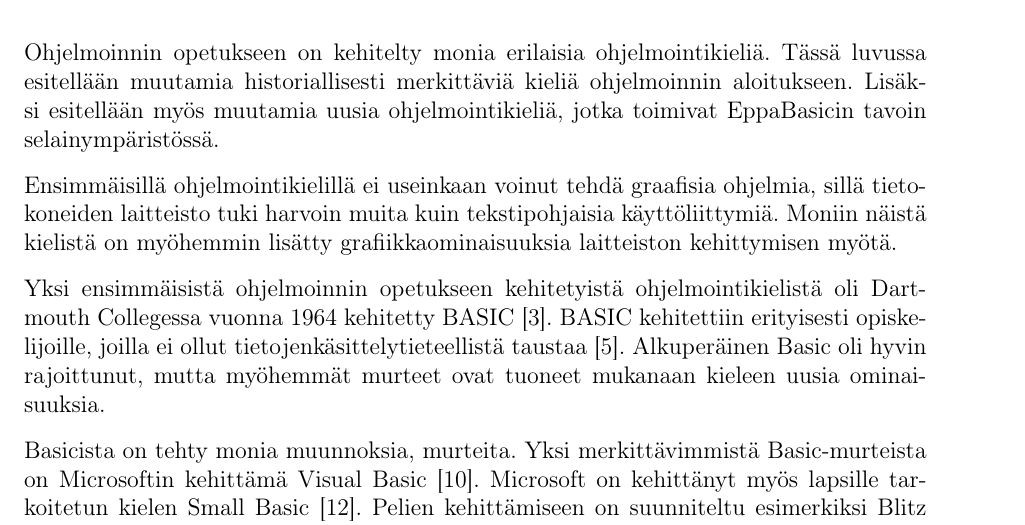
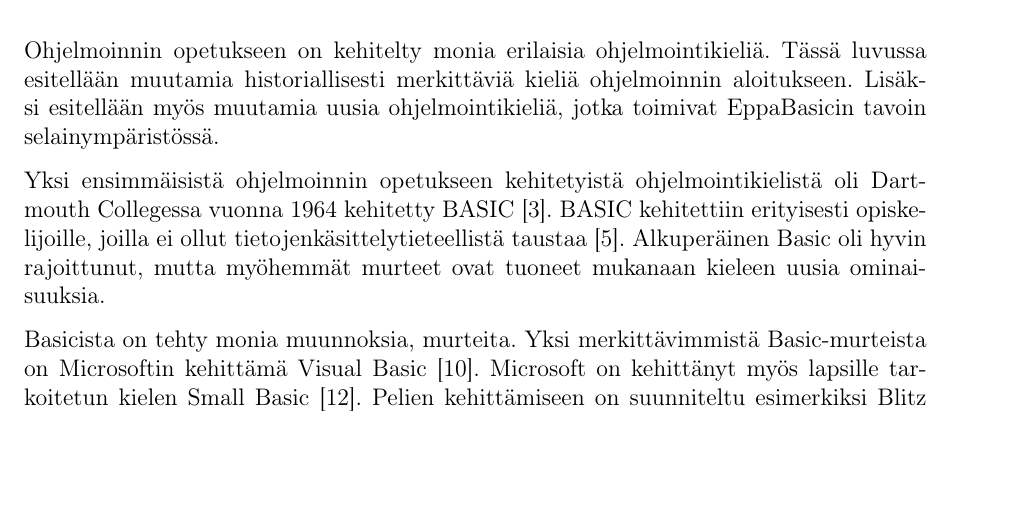
Before and after one commit to henkkuli/EppaBasic-raportti, a LaTeX document (tutkielma.tex, which reads aikaisempaa.tex): part of page 5 of 18, cut so that both start at the same text, the shorter picture padded with empty space. Compiled offline with pdfLaTeX.

Commit message:
Resolves #15

```diff
--- a/aikaisempaa.tex
+++ b/aikaisempaa.tex
@@ -9,17 +9,6 @@
 Lisäksi esitellään myös muutamia uusia
 ohjelmointikieliä, jotka toimivat
 EppaBasicin tavoin selainympäristössä.
-
-Ensimmäisillä ohjelmointikielillä
-ei useinkaan voinut tehdä graafisia
-ohjelmia, sillä tietokoneiden
-laitteisto tuki harvoin
-muita kuin tekstipohjaisia
-käyttöliittymiä.
-Moniin näistä kielistä
-on myöhemmin lisätty
-grafiikkaominaisuuksia laitteiston
-kehittymisen myötä.
 
 Yksi ensimmäisistä ohjelmoinnin
 opetukseen kehitetyistä
```
